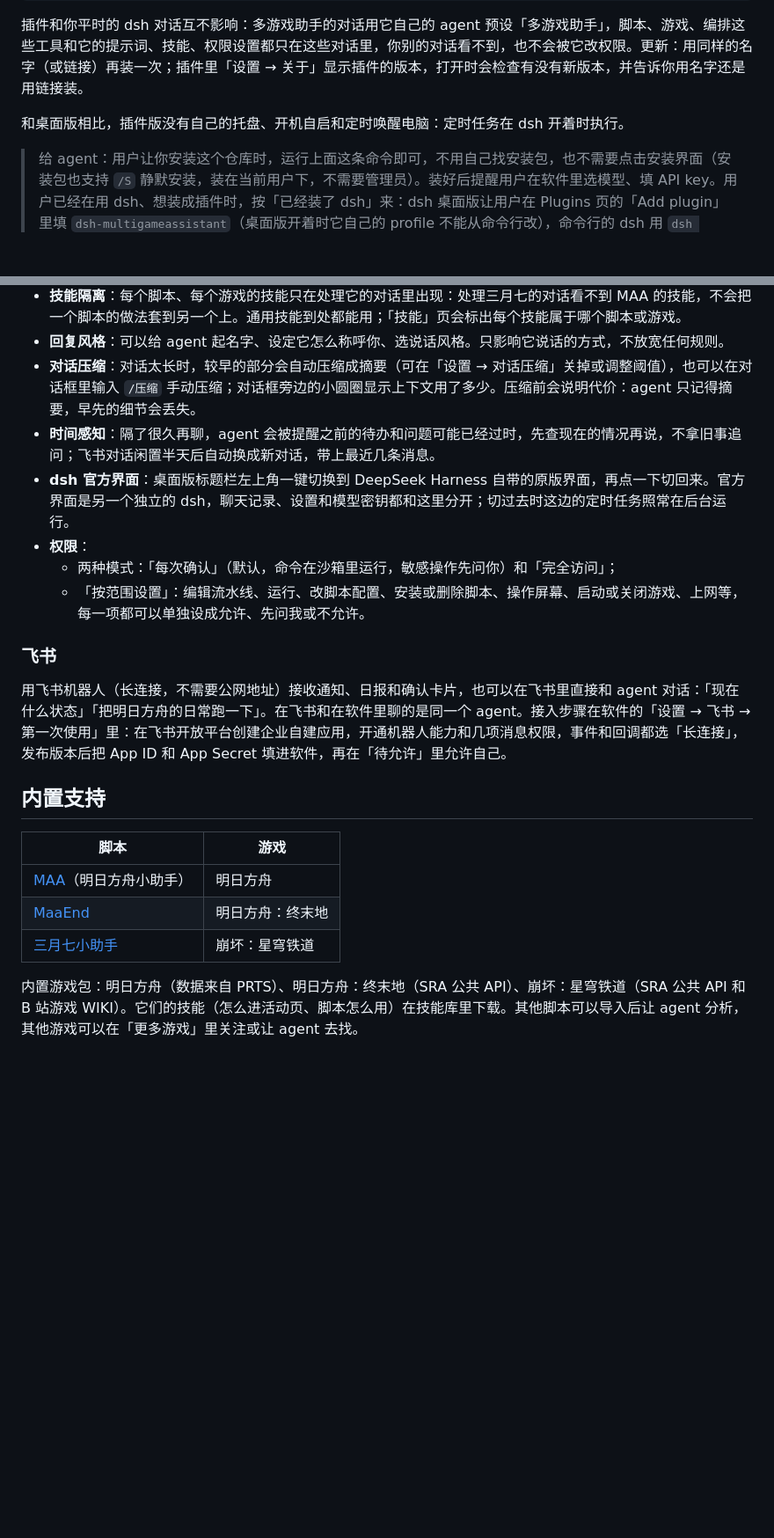
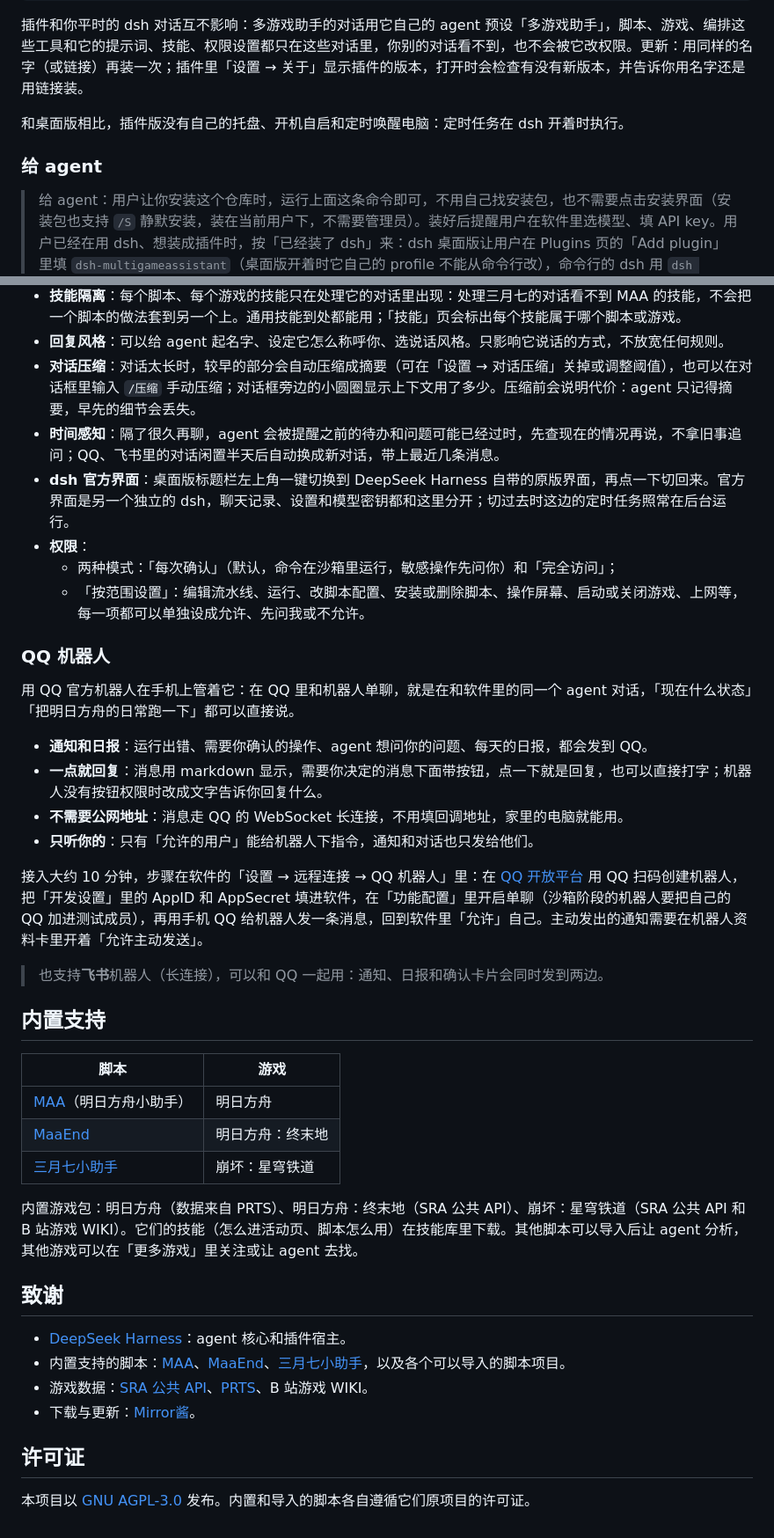
Before and after one commit to haaahhhis/MultiGameAssistant, a Markdown page: README.md, 2 parts joined by grey strips. Shown at 88% size. Rendered like a GitHub page; blank space fills up the shorter version.

```diff
--- a/README.md
+++ b/README.md
@@ -37,6 +115,8 @@ https://github.com/haaahhhis/MultiGameAssistant/releases/latest/download/dsh-mul
 
 和桌面版相比，插件版没有自己的托盘、开机自启和定时唤醒电脑：定时任务在 dsh 开着时执行。
 
+### 给 agent
+
 > 给 agent：用户让你安装这个仓库时，运行上面这条命令即可，不用自己找安装包，也不需要点击安装界面（安装包也支持 `/S` 静默安装，装在当前用户下，不需要管理员）。装好后提醒用户在软件里选模型、填 API key。用户已经在用 dsh、想装成插件时，按「已经装了 dsh」来：dsh 桌面版让用户在 Plugins 页的「Add plugin」里填 `dsh-multigameassistant`（桌面版开着时它自己的 profile 不能从命令行改），命令行的 dsh 用 `dsh plugin add dsh-multigameassistant`；npm 连不上时用 GitHub 插件包链接代替名字。
 
 ## 功能
@@ -95,15 +175,24 @@ https://github.com/haaahhhis/MultiGameAssistant/releases/latest/download/dsh-mul
 - **技能隔离**：每个脚本、每个游戏的技能只在处理它的对话里出现：处理三月七的对话看不到 MAA 的技能，不会把一个脚本的做法套到另一个上。通用技能到处都能用；「技能」页会标出每个技能属于哪个脚本或游戏。
 - **回复风格**：可以给 agent 起名字、设定它怎么称呼你、选说话风格。只影响它说话的方式，不放宽任何规则。
 - **对话压缩**：对话太长时，较早的部分会自动压缩成摘要（可在「设置 → 对话压缩」关掉或调整阈值），也可以在对话框里输入 `/压缩` 手动压缩；对话框旁边的小圆圈显示上下文用了多少。压缩前会说明代价：agent 只记得摘要，早先的细节会丢失。
-- **时间感知**：隔了很久再聊，agent 会被提醒之前的待办和问题可能已经过时，先查现在的情况再说，不拿旧事追问；飞书对话闲置半天后自动换成新对话，带上最近几条消息。
+- **时间感知**：隔了很久再聊，agent 会被提醒之前的待办和问题可能已经过时，先查现在的情况再说，不拿旧事追问；QQ、飞书里的对话闲置半天后自动换成新对话，带上最近几条消息。
 - **dsh 官方界面**：桌面版标题栏左上角一键切换到 DeepSeek Harness 自带的原版界面，再点一下切回来。官方界面是另一个独立的 dsh，聊天记录、设置和模型密钥都和这里分开；切过去时这边的定时任务照常在后台运行。
 - **权限**：
   - 两种模式：「每次确认」（默认，命令在沙箱里运行，敏感操作先问你）和「完全访问」；
   - 「按范围设置」：编辑流水线、运行、改脚本配置、安装或删除脚本、操作屏幕、启动或关闭游戏、上网等，每一项都可以单独设成允许、先问我或不允许。
 
-### 飞书
+### QQ 机器人
 
-用飞书机器人（长连接，不需要公网地址）接收通知、日报和确认卡片，也可以在飞书里直接和 agent 对话：「现在什么状态」「把明日方舟的日常跑一下」。在飞书和在软件里聊的是同一个 agent。接入步骤在软件的「设置 → 飞书 → 第一次使用」里：在飞书开放平台创建企业自建应用，开通机器人能力和几项消息权限，事件和回调都选「长连接」，发布版本后把 App ID 和 App Secret 填进软件，再在「待允许」里允许自己。
+用 QQ 官方机器人在手机上管着它：在 QQ 里和机器人单聊，就是在和软件里的同一个 agent 对话，「现在什么状态」「把明日方舟的日常跑一下」都可以直接说。
+
+- **通知和日报**：运行出错、需要你确认的操作、agent 想问你的问题、每天的日报，都会发到 QQ。
+- **一点就回复**：消息用 markdown 显示，需要你决定的消息下面带按钮，点一下就是回复，也可以直接打字；机器人没有按钮权限时改成文字告诉你回复什么。
+- **不需要公网地址**：消息走 QQ 的 WebSocket 长连接，不用填回调地址，家里的电脑就能用。
+- **只听你的**：只有「允许的用户」能给机器人下指令，通知和对话也只发给他们。
+
+接入大约 10 分钟，步骤在软件的「设置 → 远程连接 → QQ 机器人」里：在 [QQ 开放平台](https://bot.q.qq.com/open) 用 QQ 扫码创建机器人，把「开发设置」里的 AppID 和 AppSecret 填进软件，在「功能配置」里开启单聊（沙箱阶段的机器人要把自己的 QQ 加进测试成员），再用手机 QQ 给机器人发一条消息，回到软件里「允许」自己。主动发出的通知需要在机器人资料卡里开着「允许主动发送」。
+
+> 也支持**飞书**机器人（长连接），可以和 QQ 一起用：通知、日报和确认卡片会同时发到两边。
 
 ## 内置支持
 
@@ -114,3 +203,14 @@ https://github.com/haaahhhis/MultiGameAssistant/releases/latest/download/dsh-mul
 | [三月七小助手](https://github.com/moesnow/March7thAssistant) | 崩坏：星穹铁道 |
 
 内置游戏包：明日方舟（数据来自 PRTS）、明日方舟：终末地（SRA 公共 API）、崩坏：星穹铁道（SRA 公共 API 和 B 站游戏 WIKI）。它们的技能（怎么进活动页、脚本怎么用）在技能库里下载。其他脚本可以导入后让 agent 分析，其他游戏可以在「更多游戏」里关注或让 agent 去找。
+
+## 致谢
+
+- [DeepSeek Harness](https://github.com/deepseek-ai/deepseek-harness)：agent 核心和插件宿主。
+- 内置支持的脚本：[MAA](https://github.com/MaaAssistantArknights/MaaAssistantArknights)、[MaaEnd](https://github.com/MaaEnd/MaaEnd)、[三月七小助手](https://github.com/moesnow/March7thAssistant)，以及各个可以导入的脚本项目。
+- 游戏数据：[SRA 公共 API](https://starrailassistant.top/reference/public-api/)、[PRTS](https://prts.wiki)、B 站游戏 WIKI。
+- 下载与更新：[Mirror酱](https://mirrorchyan.com)。
+
+## 许可证
+
+本项目以 [GNU AGPL-3.0](LICENSE) 发布。内置和导入的脚本各自遵循它们原项目的许可证。
```
Also changed, not shown: other parts of README.md (+86 -8 lines), .github/images/activities.png (added), .github/images/chat.png (added), .github/images/pipelines.png (added), .github/images/scripts.png (added).
